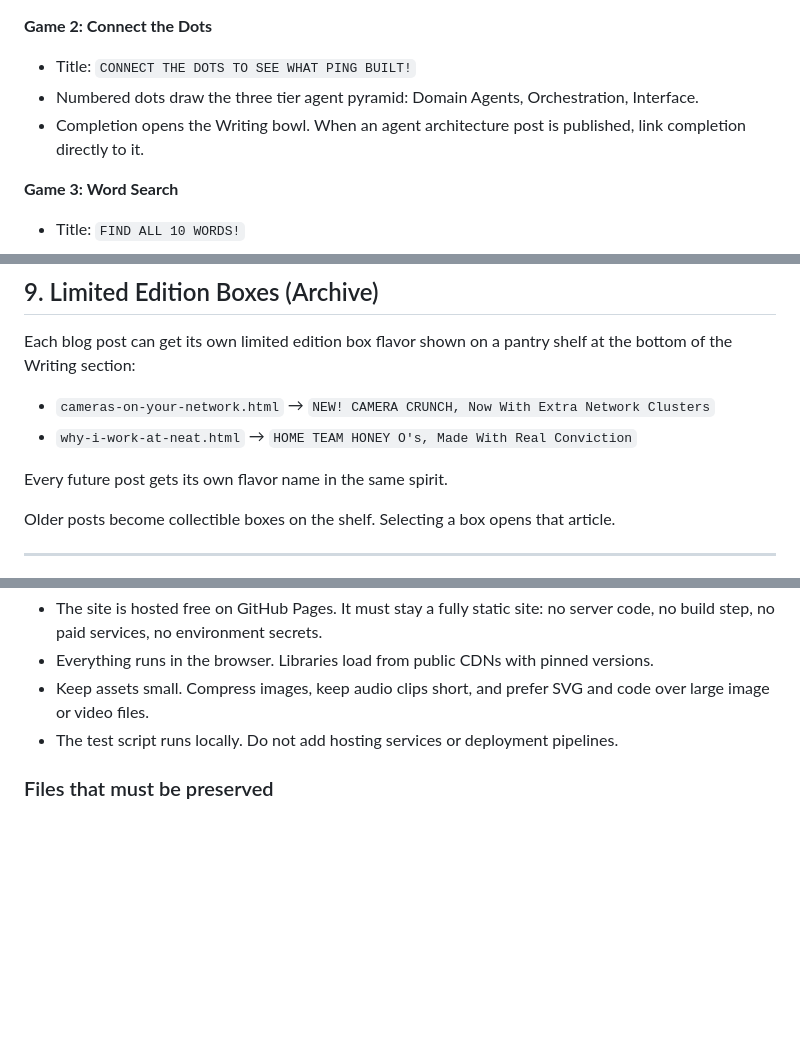
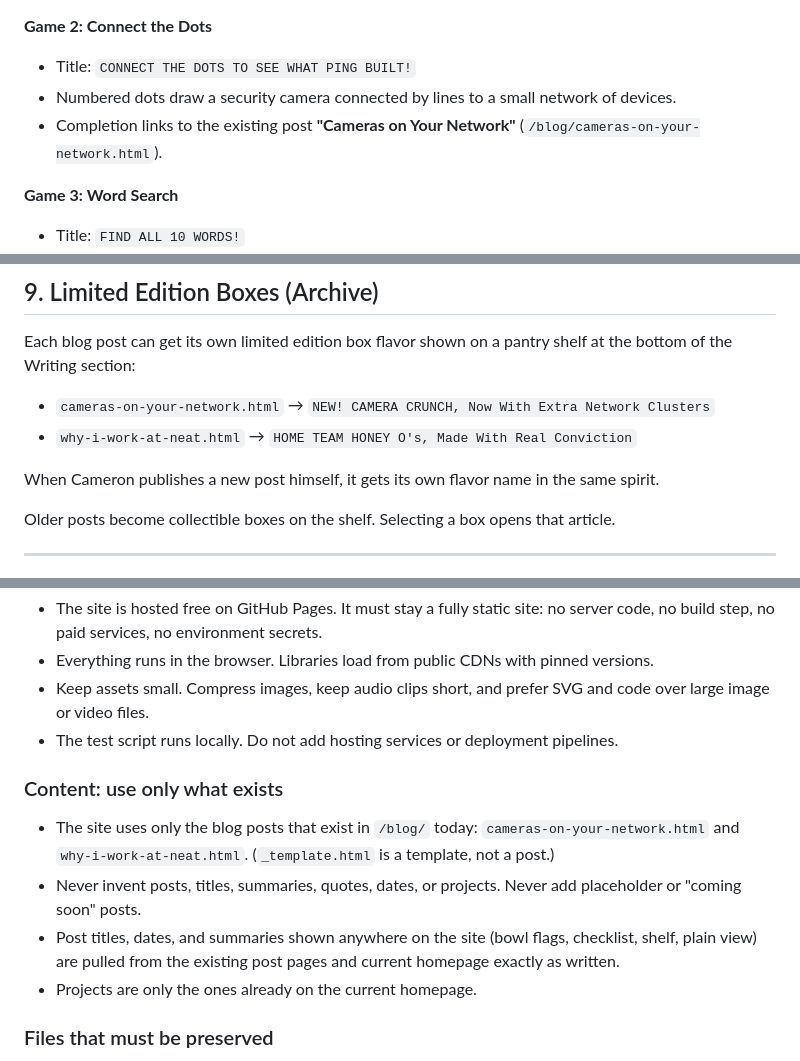
Before and after one commit to cpavloske/camerons-website, a Markdown page: DESIGN.md, 3 parts joined by grey strips. Rendered like a GitHub page; blank space fills up the shorter version.

Commit message:
Use only existing blog posts in design doc
Co-Authored-By: Claude Opus 5.5 <noreply@anthropic.com>
Claude-Session: https://claude.ai/code/session_011Yw3EK5EPNDAtjaG5EqKE4

```diff
--- a/DESIGN.md
+++ b/DESIGN.md
@@ -180,8 +180,8 @@ Header: `PING'S SATURDAY FUN ZONE!`
 
 **Game 2: Connect the Dots**
 - Title: `CONNECT THE DOTS TO SEE WHAT PING BUILT!`
-- Numbered dots draw the three tier agent pyramid: Domain Agents, Orchestration, Interface.
-- Completion opens the Writing bowl. When an agent architecture post is published, link completion directly to it.
+- Numbered dots draw a security camera connected by lines to a small network of devices.
+- Completion links to the existing post **"Cameras on Your Network"** (`/blog/cameras-on-your-network.html`).
 
 **Game 3: Word Search**
 - Title: `FIND ALL 10 WORDS!`
@@ -275,7 +275,7 @@ Each blog post can get its own limited edition box flavor shown on a pantry shel
 - `cameras-on-your-network.html` → `NEW! CAMERA CRUNCH, Now With Extra Network Clusters`
 - `why-i-work-at-neat.html` → `HOME TEAM HONEY O's, Made With Real Conviction`
 
-Every future post gets its own flavor name in the same spirit.
+When Cameron publishes a new post himself, it gets its own flavor name in the same spirit.
 
 Older posts become collectible boxes on the shelf. Selecting a box opens that article.
 
@@ -390,6 +390,12 @@ These rules apply to every session, no matter which model is running it.
 - Keep assets small. Compress images, keep audio clips short, and prefer SVG and code over large image or video files.
 - The test script runs locally. Do not add hosting services or deployment pipelines.
 
+### Content: use only what exists
+- The site uses only the blog posts that exist in `/blog/` today: `cameras-on-your-network.html` and `why-i-work-at-neat.html`. (`_template.html` is a template, not a post.)
+- Never invent posts, titles, summaries, quotes, dates, or projects. Never add placeholder or "coming soon" posts.
+- Post titles, dates, and summaries shown anywhere on the site (bowl flags, checklist, shelf, plain view) are pulled from the existing post pages and current homepage exactly as written.
+- Projects are only the ones already on the current homepage.
+
 ### Files that must be preserved
 - `CNAME` (custom domain), `google830d2e2b89d4ea3b.html` (Search Console verification), `robots.txt`, `site.webmanifest`, favicons and app icons, and all `og-*` images must stay exactly where they are.
 - `sitemap.xml` must keep every existing URL. Add any new pages to it.
```
